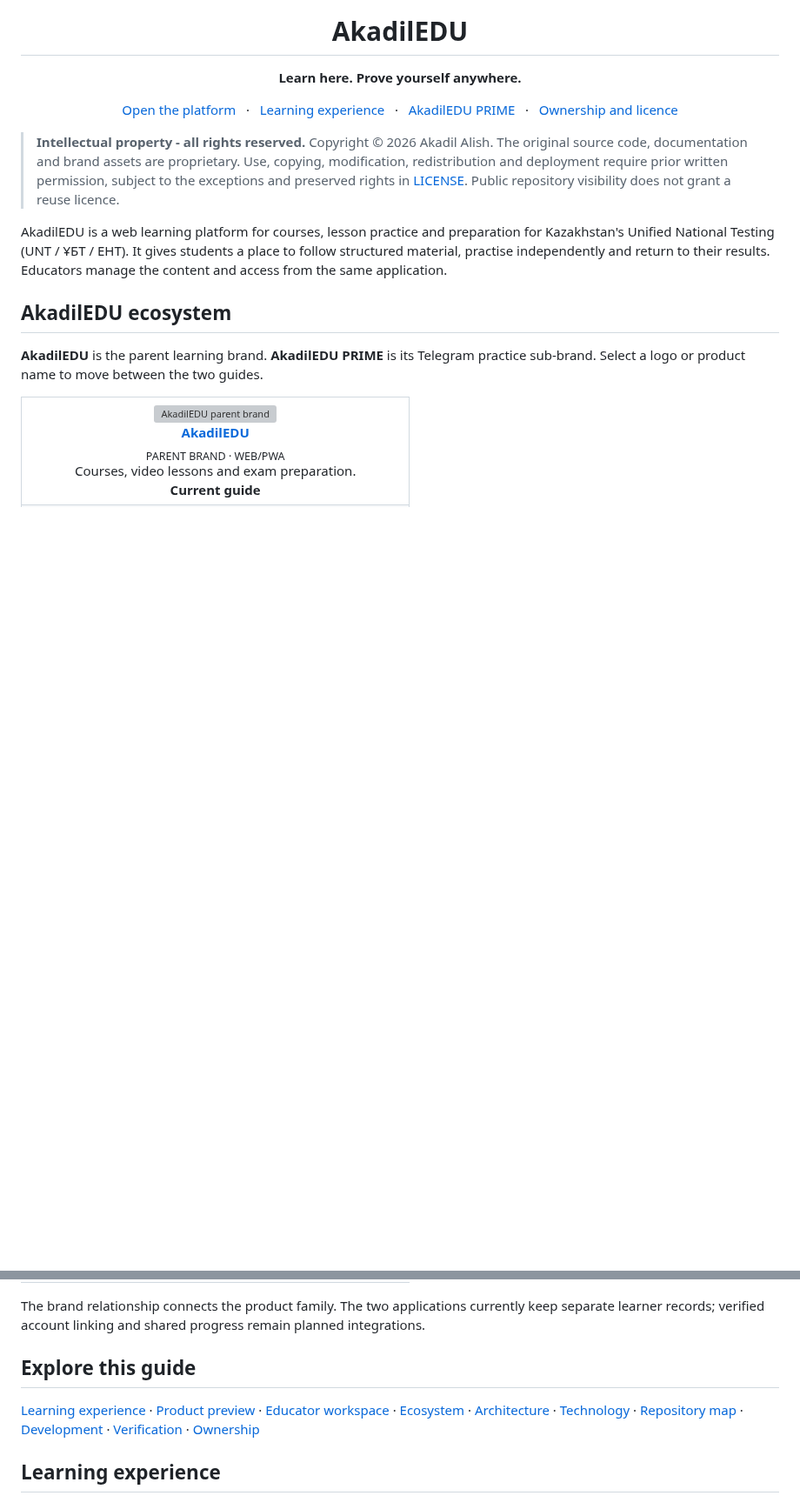
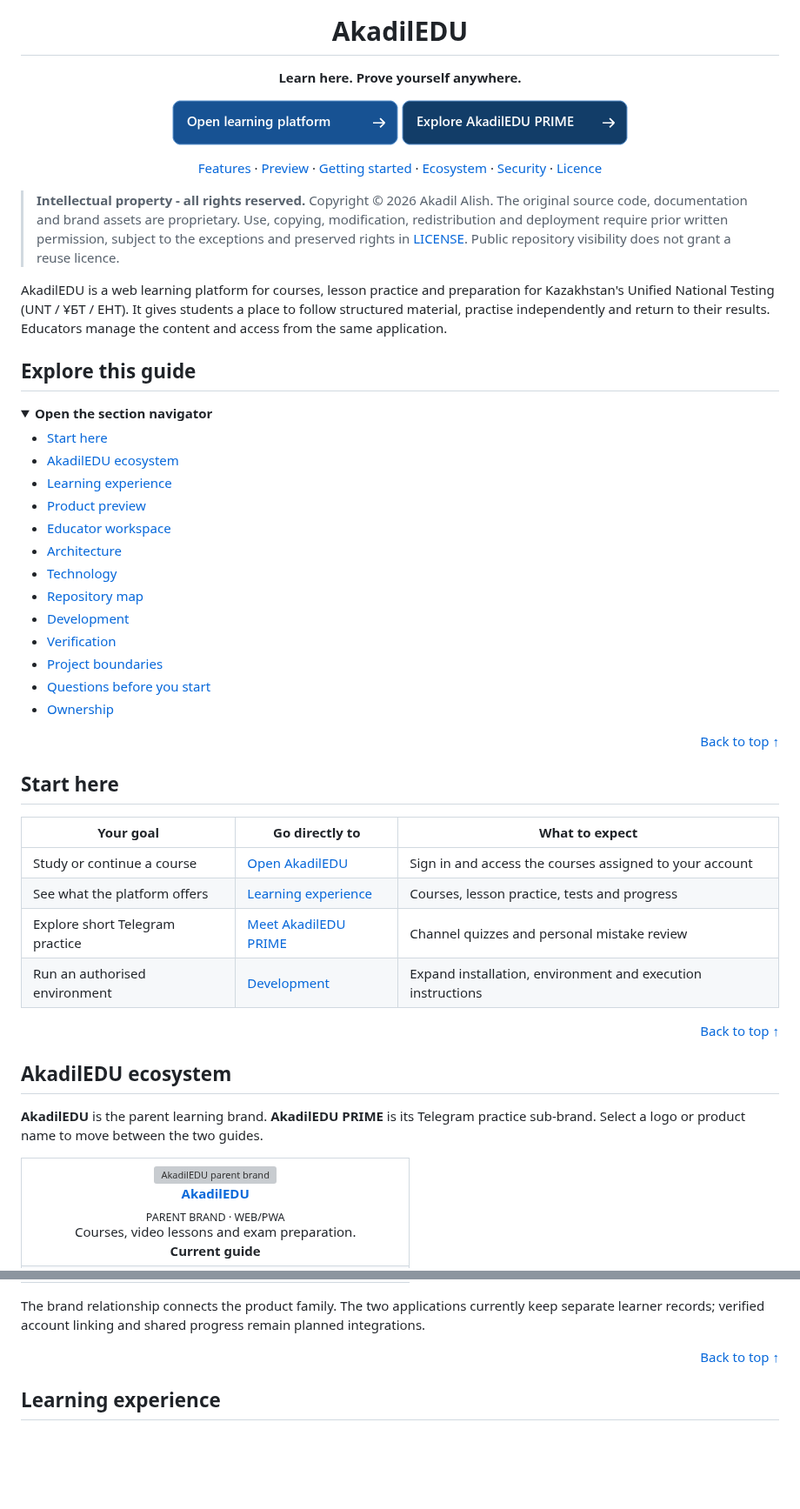
Before and after one commit to AQADIL/AkadilEDU, a Markdown page: README.product.md, 2 parts joined by grey strips. Shown at 87% size. Rendered like a GitHub page; pictures changed too: assets/readme/open-platform.png (added), assets/readme/open-prime.png (added); folded sections open; blank space fills up the shorter version; grey boxes are pictures that could not be loaded.

Commit message:
AEDU-10: Refresh README actions and section navigation

```diff
--- a/README.product.md
+++ b/README.product.md
@@ -11,15 +13,49 @@
 </p>
 
 <p align="center">
-  <a href="https://akadiledu.web.app">Open the platform</a> &nbsp; · &nbsp;
-  <a href="#learning-experience">Learning experience</a> &nbsp; · &nbsp;
-  <a href="https://github.com/AQADIL/AkadilEDU-PRIME/blob/main/README.product.md">AkadilEDU PRIME</a> &nbsp; · &nbsp;
-  <a href="#ownership">Ownership and licence</a>
+  <a href="https://akadiledu.web.app"><img src="assets/readme/open-platform.png" alt="Open the AkadilEDU learning platform" width="260" height="52"></a>
+  <a href="https://github.com/AQADIL/AkadilEDU-PRIME/blob/main/README.product.md"><img src="assets/readme/open-prime.png" alt="Explore the AkadilEDU PRIME product guide" width="260" height="52"></a>
 </p>
+
+<p align="center"><a href="#learning-experience">Features</a> · <a href="#product-preview">Preview</a> · <a href="#development">Getting started</a> · <a href="#akadiledu-ecosystem">Ecosystem</a> · <a href="SECURITY.md">Security</a> · <a href="LICENSE">Licence</a></p>
 
 > **Intellectual property - all rights reserved.** Copyright © 2026 Akadil Alish. The original source code, documentation and brand assets are proprietary. Use, copying, modification, redistribution and deployment require prior written permission, subject to the exceptions and preserved rights in [LICENSE](LICENSE). Public repository visibility does not grant a reuse licence.
 
 AkadilEDU is a web learning platform for courses, lesson practice and preparation for Kazakhstan's Unified National Testing (UNT / ҰБТ / ЕНТ). It gives students a place to follow structured material, practise independently and return to their results. Educators manage the content and access from the same application.
+
+## Explore this guide
+
+<details>
+<summary><strong>Open the section navigator</strong></summary>
+
+- [Start here](#start-here)
+- [AkadilEDU ecosystem](#akadiledu-ecosystem)
+- [Learning experience](#learning-experience)
+- [Product preview](#product-preview)
+- [Educator workspace](#educator-workspace)
+- [Architecture](#architecture)
+- [Technology](#technology)
+- [Repository map](#repository-map)
+- [Development](#development)
+- [Verification](#verification)
+- [Project boundaries](#project-boundaries)
+- [Questions before you start](#questions-before-you-start)
+- [Ownership](#ownership)
+
+</details>
+
+<p align="right"><a href="#readme-top">Back to top ↑</a></p>
+
+## Start here
+
+| Your goal | Go directly to | What to expect |
+| --- | --- | --- |
+| Study or continue a course | [Open AkadilEDU](https://akadiledu.web.app/) | Sign in and access the courses assigned to your account |
+| See what the platform offers | [Learning experience](#learning-experience) | Courses, lesson practice, tests and progress |
+| Explore short Telegram practice | [Meet AkadilEDU PRIME](https://github.com/AQADIL/AkadilEDU-PRIME/blob/main/README.product.md) | Channel quizzes and personal mistake review |
+| Run an authorised environment | [Development](#development) | Expand installation, environment and execution instructions |
+
+<p align="right"><a href="#readme-top">Back to top ↑</a></p>
 
 ## AkadilEDU ecosystem
 
@@ -58,9 +94,7 @@ AkadilEDU is a web learning platform for courses, lesson practice and preparatio
 
 The brand relationship connects the product family. The two applications currently keep separate learner records; verified account linking and shared progress remain planned integrations.
 
-## Explore this guide
-
-[Learning experience](#learning-experience) · [Product preview](#product-preview) · [Educator workspace](#educator-workspace) · [Ecosystem](#akadiledu-ecosystem) · [Architecture](#architecture) · [Technology](#technology) · [Repository map](#repository-map) · [Development](#development) · [Verification](#verification) · [Ownership](#ownership)
+<p align="right"><a href="#readme-top">Back to top ↑</a></p>
 
 ## Learning experience
 
```
Also changed, not shown: other parts of README.product.md (+47 -0 lines), README.md (+48 -3 lines), assets/readme/product-guide.png (added), assets/readme/project-board.png (added).
